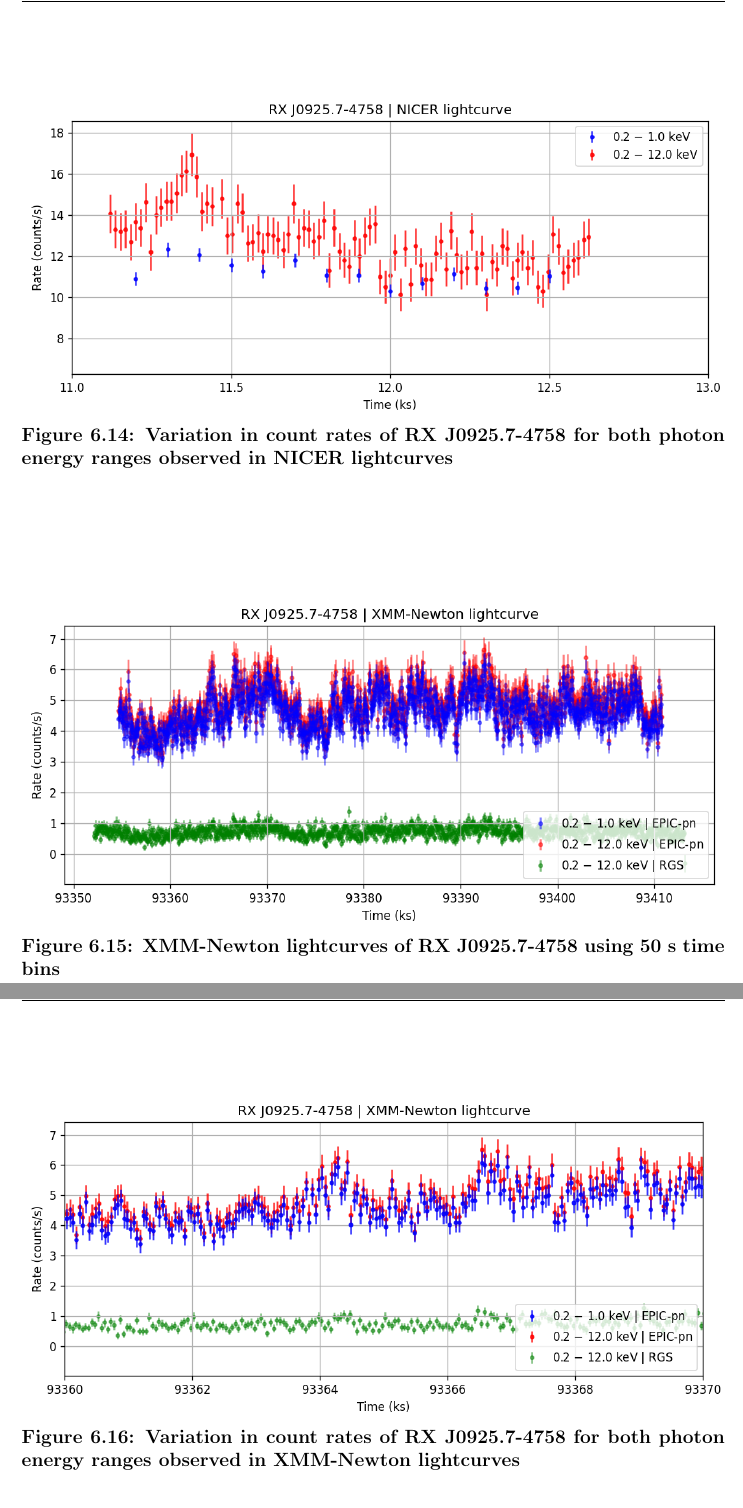
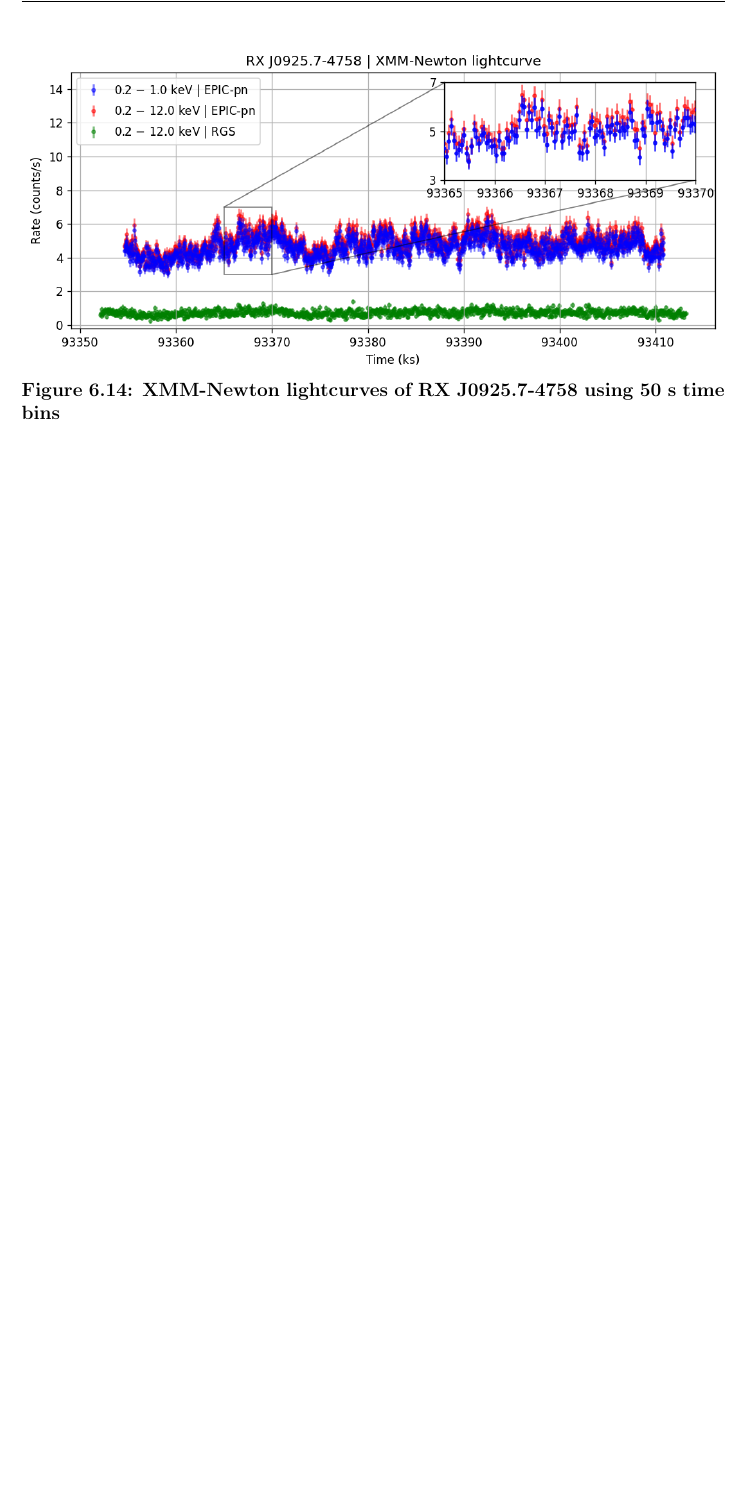
Before and after one commit to pararover/pb-phd-thesis-2024, a LaTeX thesis (main.tex, which reads chapters/06/results.tex): two parts of pages 123 and 124 of 145 before the commit and part of page 123 of 145 after it, the two joined at a grey line, cut at the place of the change, the shorter picture padded with empty space. Compiled offline with pdfLaTeX.

```diff
--- a/chapters/06/results.tex
+++ b/chapters/06/results.tex
@@ -325,26 +326,26 @@
 				\label{result:lc-mrvel-nicer}
 			\end{figure}
 
-			\begin{figure}[h!]
-				\centering
-				\includegraphics[width=\textwidth]{timing/rx-j0925_lc-bothbands_11-13ks}
-				\caption{Variation in count rates of \source\ for both photon energy ranges observed in NICER lightcurves}
-				\label{result:lc-mrvel-nicer-countdiff}
-			\end{figure}
+%			\begin{figure}[h!]
+%				\centering
+%				\includegraphics[width=\textwidth]{timing/rx-j0925_lc-bothbands_11-13ks}
+%				\caption{Variation in count rates of \source\ for both photon energy ranges observed in NICER lightcurves}
+%				\label{result:lc-mrvel-nicer-countdiff}
+%			\end{figure}
 
 			\begin{figure}[h!]
 				\centering
-				\includegraphics[width=\textwidth]{timing/rx-j0925_0111150101_lc-allbands}
+				\includegraphics[width=\textwidth]{timing/rx-j0925_0111150101_lc-allbands-inset}
 				\caption{XMM-Newton lightcurves of \source\ using 50 s time bins}
 				\label{result:lc-mrvel-xmm}
 			\end{figure}
 
-			\begin{figure}[h!]
-				\centering
-				\includegraphics[width=\textwidth]{timing/rx-j0925_0111150101_lc-allbands_93360-70ks}
-				\caption{Variation in count rates of \source\ for both photon energy ranges observed in XMM-Newton lightcurves}
-				\label{result:lc-mrvel-xmm-countdiff}
-			\end{figure}
+%			\begin{figure}[h!]
+%				\centering
+%				\includegraphics[width=\textwidth]{timing/rx-j0925_0111150101_lc-allbands_93360-70ks}
+%				\caption{Variation in count rates of \source\ for both photon energy ranges observed in XMM-Newton lightcurves}
+%				\label{result:lc-mrvel-xmm-countdiff}
+%			\end{figure}
 
 		\subsection{Timing analysis of NICER lightcurve}
 
```
Also changed, not shown: images/timing/rx-j0925_0111150101_lc-allbands-inset.png (added), images/timing/rx-j0925_0111150101_xmm-lc_200-1000_bestfit.png (added), images/timing/rx-j0925_0111150101_xmm-lc_200-1000_phasefold-bestfit.png (added), images/timing/rx-j0925_0111150101_xmm-lc_200-12000_bestfit.png (added), images/timing/rx-j0925_0111150101_xmm-lc_200-12000_phasefold-bestfit.png (added), images/timing/rx-j0925_0111150101_xmm-lc_allbands-inset.png (added), images/timing/rx-j0925_0111150101_xmm-ls_allbands-inset.png (added), images/timing/rx-j0925_0111150101_xmm-rgs-lc_200-12000_bestfit.png (added), images/timing/rx-j0925_0111150101_xmm-rgs-lc_200-12000_phasefold-bestfit.png (added), images/timing/rx-j0925_lc-bothbands-inset.png (added), images/timing/rx-j0925_ls-bothbands.png (added), images/timing/rx-j0925_nicer-lc_200-1000_bestfit.png (added), images/timing/rx-j0925_nicer-lc_200-1000_phasefold-bestfit.png (added), images/timing/rx-j0925_nicer-lc_200-12000_bestfit.png (added), 4 more files.
